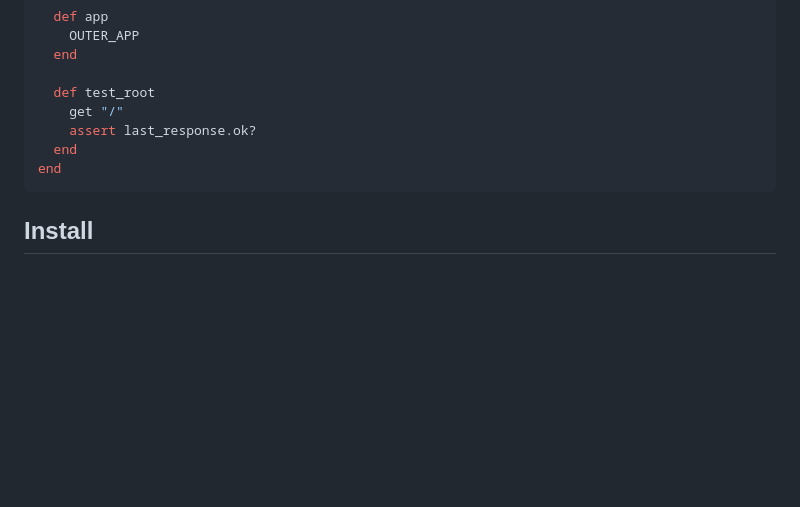
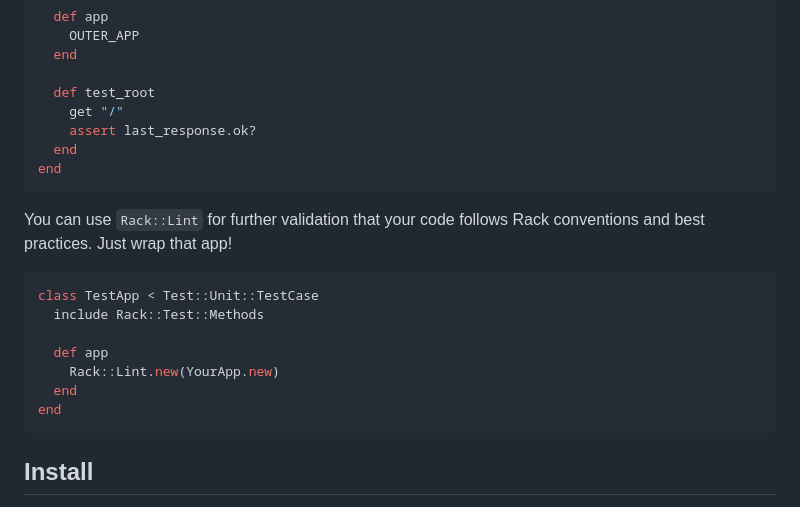
Before and after one commit to rack/rack-test, a Markdown page: README.md, the part around the change. GitHub-like rendering; blank space fills up the shorter version.

Commit message:
Document Rack::Lint usage

````diff
--- a/README.md
+++ b/README.md
@@ -89,6 +89,19 @@ class TestApp < Test::Unit::TestCase
 end
 ```
 
+You can use `Rack::Lint` for further validation that your code follows Rack conventions and best practices.
+Just wrap that app!
+
+```ruby
+class TestApp < Test::Unit::TestCase
+  include Rack::Test::Methods
+
+  def app
+    Rack::Lint.new(YourApp.new)
+  end
+end
+```
+
 ## Install
 
 To install the latest release as a gem:
````
